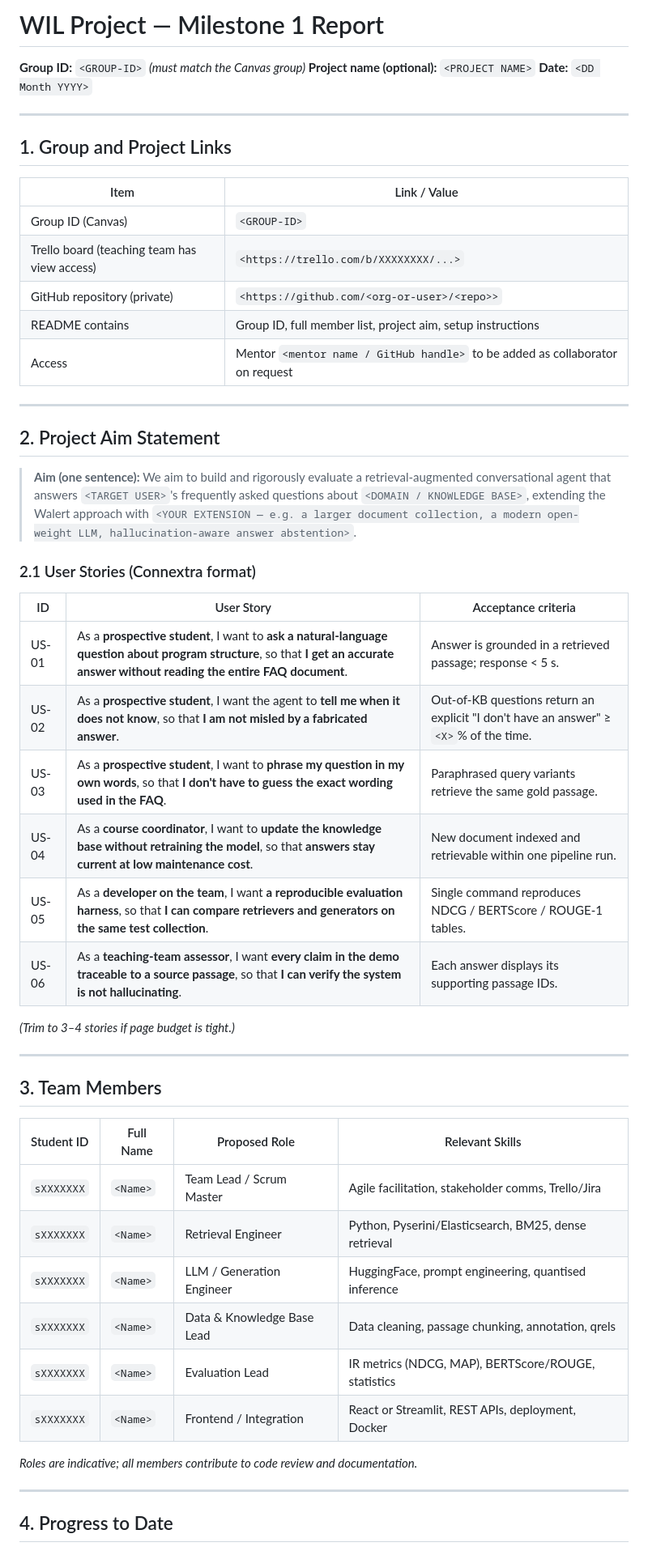
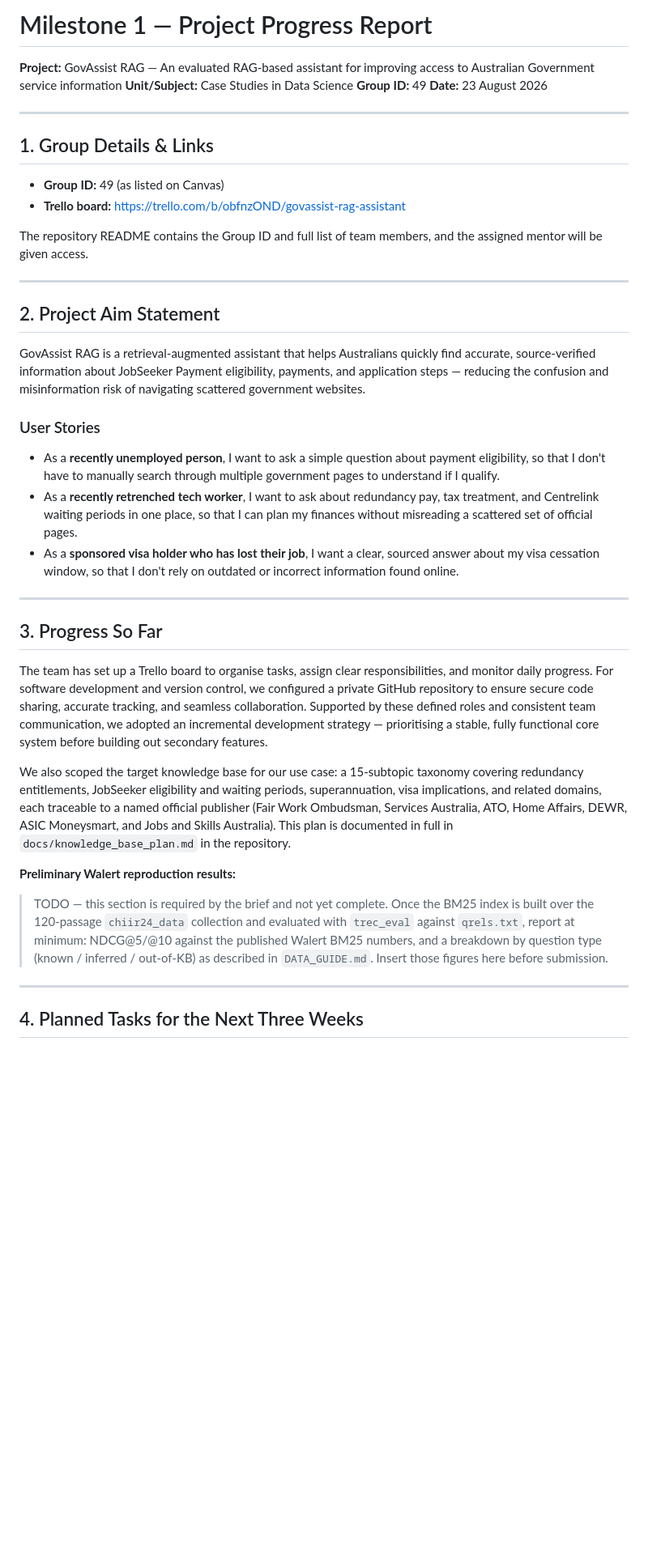
Before and after one commit to dj-darknight/govassist-rag, a Markdown page: docs/milestone1_report.md, the part around one of its changes. Shown at 81% size. Drawn GitHub-style; blank space fills up the shorter version.

```diff
--- a/docs/milestone1_report.md
+++ b/docs/milestone1_report.md
@@ -1,56 +1,68 @@
-# WIL Project — Milestone 1 Report
+# Milestone 1 — Project Progress Report
 
-**Group ID:** `<GROUP-ID>` *(must match the Canvas group)*
-**Project name (optional):** `<PROJECT NAME>`
-**Date:** `<DD Month YYYY>`
+**Project:** GovAssist RAG — An evaluated RAG-based assistant for improving access to
+Australian Government service information
+**Unit/Subject:** Case Studies in Data Science
+**Group ID:** 49
+**Date:** 23 August 2026
 
 ---
 
-## 1. Group and Project Links
+## 1. Group Details & Links
 
-| Item | Link / Value |
-|---|---|
-| Group ID (Canvas) | `<GROUP-ID>` |
-| Trello board (teaching team has view access) | `<https://trello.com/b/XXXXXXXX/...>` |
-| GitHub repository (private) | `<https://github.com/<org-or-user>/<repo>>` |
-| README contains | Group ID, full member list, project aim, setup instructions |
-| Access | Mentor `<mentor name / GitHub handle>` to be added as collaborator on request |
+- **Group ID:** 49 (as listed on Canvas)
+- **Trello board:** https://trello.com/b/obfnzOND/govassist-rag-assistant
+
+The repository README contains the Group ID and full list of team members, and the assigned
+mentor will be given access.
 
 ---
 
 ## 2. Project Aim Statement
 
-> **Aim (one sentence):** We aim to build and rigorously evaluate a retrieval-augmented conversational agent that answers `<TARGET USER>`'s frequently asked questions about `<DOMAIN / KNOWLEDGE BASE>`, extending the Walert approach with `<YOUR EXTENSION — e.g. a larger document collection, a modern open-weight LLM, hallucination-aware answer abstention>`.
+GovAssist RAG is a retrieval-augmented assistant that helps Australians quickly find accurate,
+source-verified information about JobSeeker Payment eligibility, payments, and application
+steps — reducing the confusion and misinformation risk of navigating scattered government
+websites.
 
-### 2.1 User Stories (Connextra format)
+### User Stories
 
-| ID | User Story | Acceptance criteria |
-|---|---|---|
-| US-01 | As a **prospective student**, I want to **ask a natural-language question about program structure**, so that **I get an accurate answer without reading the entire FAQ document**. | Answer is grounded in a retrieved passage; response < 5 s. |
-| US-02 | As a **prospective student**, I want the agent to **tell me when it does not know**, so that **I am not misled by a fabricated answer**. | Out-of-KB questions return an explicit "I don't have an answer" ≥ `<X>`% of the time. |
-| US-03 | As a **prospective student**, I want to **phrase my question in my own words**, so that **I don't have to guess the exact wording used in the FAQ**. | Paraphrased query variants retrieve the same gold passage. |
-| US-04 | As a **course coordinator**, I want to **update the knowledge base without retraining the model**, so that **answers stay current at low maintenance cost**. | New document indexed and retrievable within one pipeline run. |
-| US-05 | As a **developer on the team**, I want **a reproducible evaluation harness**, so that **I can compare retrievers and generators on the same test collection**. | Single command reproduces NDCG / BERTScore / ROUGE-1 tables. |
-| US-06 | As a **teaching-team assessor**, I want **every claim in the demo traceable to a source passage**, so that **I can verify the system is not hallucinating**. | Each answer displays its supporting passage IDs. |
-
-*(Trim to 3–4 stories if page budget is tight.)*
+- As a **recently unemployed person**, I want to ask a simple question about payment
+  eligibility, so that I don't have to manually search through multiple government pages to
+  understand if I qualify.
+- As a **recently retrenched tech worker**, I want to ask about redundancy pay, tax treatment,
+  and Centrelink waiting periods in one place, so that I can plan my finances without
+  misreading a scattered set of official pages.
+- As a **sponsored visa holder who has lost their job**, I want a clear, sourced answer about
+  my visa cessation window, so that I don't rely on outdated or incorrect information found
+  online.
 
 ---
 
-## 3. Team Members
+## 3. Progress So Far
 
-| Student ID | Full Name | Proposed Role | Relevant Skills |
-|---|---|---|---|
-| `sXXXXXXX` | `<Name>` | Team Lead / Scrum Master | Agile facilitation, stakeholder comms, Trello/Jira |
-| `sXXXXXXX` | `<Name>` | Retrieval Engineer | Python, Pyserini/Elasticsearch, BM25, dense retrieval |
-| `sXXXXXXX` | `<Name>` | LLM / Generation Engineer | HuggingFace, prompt engineering, quantised inference |
-| `sXXXXXXX` | `<Name>` | Data & Knowledge Base Lead | Data cleaning, passage chunking, annotation, qrels |
-| `sXXXXXXX` | `<Name>` | Evaluation Lead | IR metrics (NDCG, MAP), BERTScore/ROUGE, statistics |
-| `sXXXXXXX` | `<Name>` | Frontend / Integration | React or Streamlit, REST APIs, deployment, Docker |
+The team has set up a Trello board to organise tasks, assign clear responsibilities, and
+monitor daily progress. For software development and version control, we configured a private
+GitHub repository to ensure secure code sharing, accurate tracking, and seamless collaboration.
+Supported by these defined roles and consistent team communication, we adopted an incremental
+development strategy — prioritising a stable, fully functional core system before building out
+secondary features.
 
-*Roles are indicative; all members contribute to code review and documentation.*
+We also scoped the target knowledge base for our use case: a 15-subtopic taxonomy covering
+redundancy entitlements, JobSeeker eligibility and waiting periods, superannuation, visa
+implications, and related domains, each traceable to a named official publisher (Fair Work
+Ombudsman, Services Australia, ATO, Home Affairs, DEWR, ASIC Moneysmart, and Jobs and Skills
+Australia). This plan is documented in full in `docs/knowledge_base_plan.md` in the repository.
+
+**Preliminary Walert reproduction results:**
+
+> TODO — this section is required by the brief and not yet complete. Once the BM25 index is
+> built over the 120-passage `chiir24_data` collection and evaluated with `trec_eval` against
+> `qrels.txt`, report at minimum: NDCG@5/@10 against the published Walert BM25 numbers, and a
+> breakdown by question type (known / inferred / out-of-KB) as described in `DATA_GUIDE.md`.
+> Insert those figures here before submission.
 
 ---
 
-## 4. Progress to Date
+## 4. Planned Tasks for the Next Three Weeks
 
```
Also changed, not shown: other parts of docs/milestone1_report.md (+63 -97 lines).
